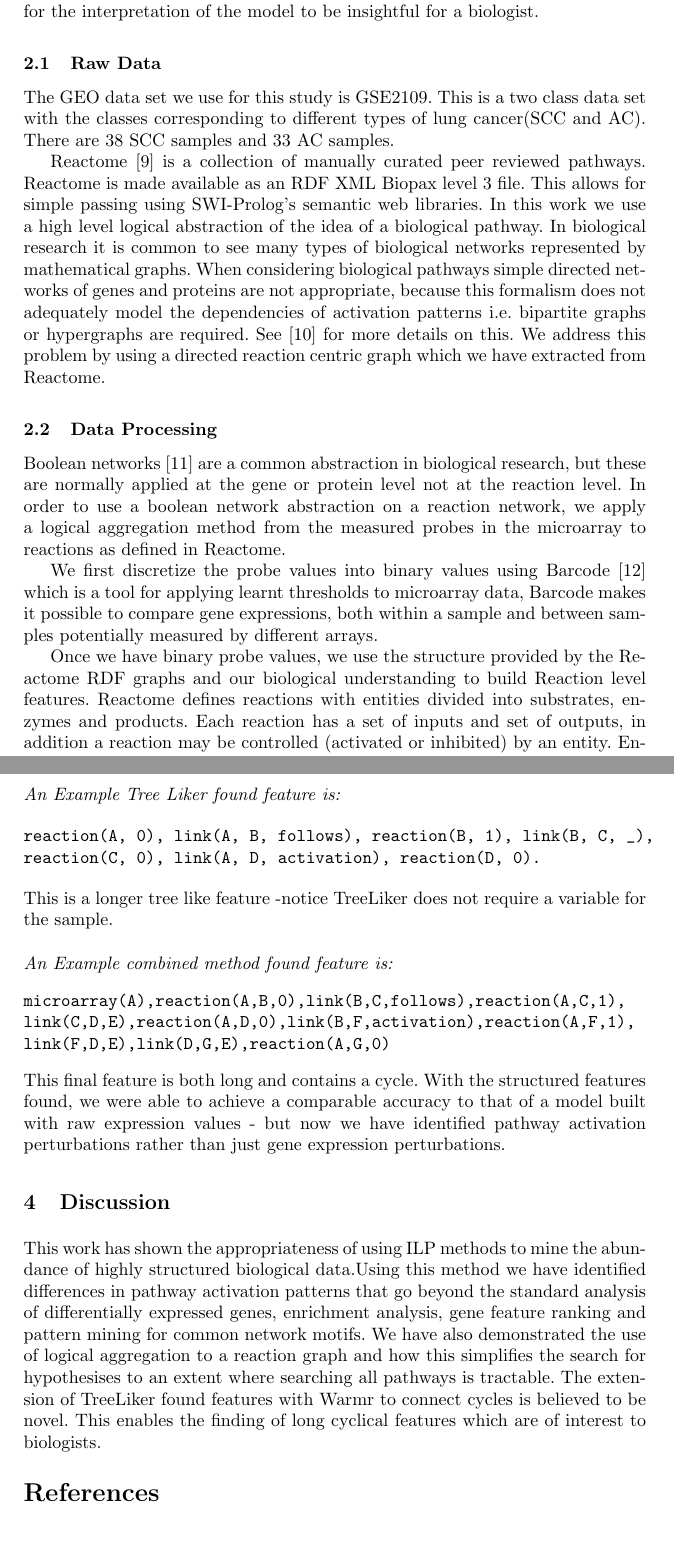
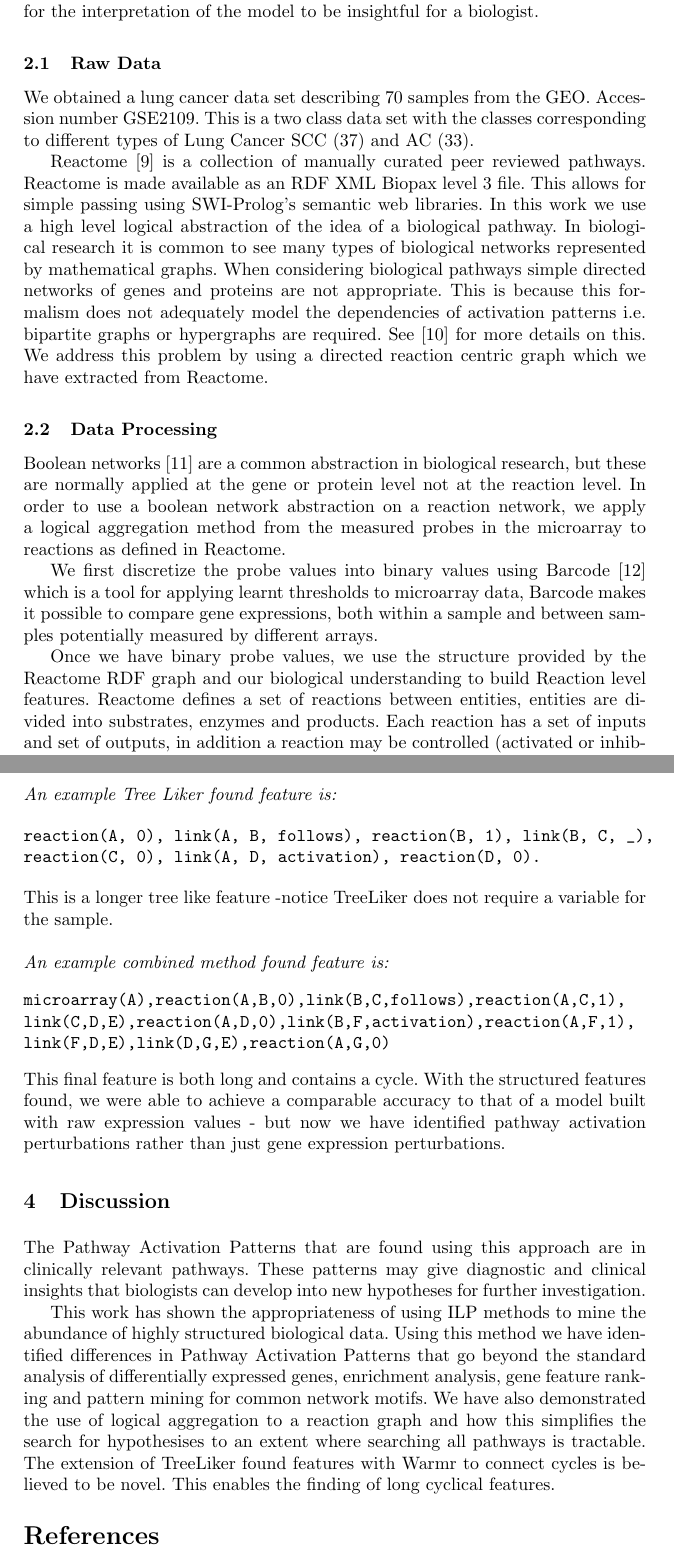
Before and after one commit to samwalrus/reactome_project, a LaTeX thesis (reports/my_paper.tex): two parts of pages 3 and 5 of 6, joined at a grey line, cut so that both start at the same text. Compiled offline with pdfLaTeX.

Commit message:
Before final editing with Louise

```diff
--- a/reports/my_paper.tex
+++ b/reports/my_paper.tex
@@ -119,18 +119,18 @@ In contrast to the work on consistency modelling, in this work we assume the pat
 \section{Method}
 The aim of this paper is to identify pathway activation patterns that differ between biological samples of different classes, in order to give a biologist different information than models built from simple gene features. We use structural pathway information to build first order features that are used to construct classification and ranking models, which  provide an appropriate level of abstraction for the interpretation of the model to be insightful for a biologist.
 \subsection{Raw Data}
-The GEO data set we use for this study is GSE2109. This is a two class data set with the classes corresponding to different types of lung cancer(SCC and AC). There are 38 SCC samples and 33 AC samples.
+We obtained a lung cancer data set describing 70 samples from the GEO. Accession number GSE2109. This is a two class data set with the classes corresponding to different types of Lung Cancer SCC (37) and AC (33).
 
 Reactome \citep{croft_reactome_2013} is a collection of manually curated peer reviewed pathways. Reactome is made available as an RDF XML Biopax level 3 file. This allows for simple passing using SWI-Prolog's semantic web libraries.
-In this work we use a high level logical abstraction of the idea of a biological pathway. In biological research it is common to see many types of biological networks represented by mathematical graphs. When considering biological pathways simple directed networks of genes and proteins are not appropriate, because this formalism does not adequately model the dependencies of activation patterns i.e. bipartite graphs or hypergraphs are required. See \citep{whelan2011representation} for more details on this. We address this problem by using a directed reaction centric graph which we have extracted from Reactome.
+In this work we use a high level logical abstraction of the idea of a biological pathway. In biological research it is common to see many types of biological networks represented by mathematical graphs. When considering biological pathways simple directed networks of genes and proteins are not appropriate. This is because this formalism does not adequately model the dependencies of activation patterns i.e. bipartite graphs or hypergraphs are required. See \citep{whelan2011representation} for more details on this. We address this problem by using a directed reaction centric graph which we have extracted from Reactome.
 \subsection{Data Processing}
 Boolean networks~\citep{wang_boolean_2012} are a common abstraction in biological research, but these are normally applied at the gene or protein level not at the reaction level. In order to use a boolean network abstraction on a reaction network, we apply a logical aggregation method from the measured probes in the microarray to reactions as defined in Reactome.
 
 We first discretize the probe values into binary values using Barcode \citep{mccall_gene_2014} which is a tool for applying learnt thresholds to microarray data,  Barcode makes it possible to compare gene expressions, both within a sample and between samples potentially measured by different arrays.
 
 Once we have binary probe values, we use the structure provided by
-the Reactome RDF graphs and our biological understanding to build Reaction level features.
-Reactome defines reactions with entities divided into substrates, enzymes and products. Each reaction has a set of inputs and set of outputs, in addition a reaction may be controlled (activated or inhibited) by an entity. Entities in Reactome include protein complexes and protein sets, which in turn can themselves comprise of other complexes or sets. For the logical aggregation step we interpret this structure as a simple logical circuit. The relationship between probes and proteins is treated as an OR gate, protein complexes as an AND gate, and protein sets also as an OR gate. With a final step taking into account the activation or inhibition of the reaction by any controlling entities. In this way we can say that a reaction \lq can proceed \rq\ if and only if, the input circuit evaluates to true. If a reaction \lq can proceed' \rq\ then we say that it is \lq on\rq\ otherwise we say that it is \lq off \rq.
+the Reactome RDF graph and our biological understanding to build Reaction level features.
+Reactome defines a set of reactions between entities, entities are divided into substrates, enzymes and products. Each reaction has a set of inputs and set of outputs, in addition a reaction may be controlled (activated or inhibited) by an entity. Entities in Reactome include protein complexes and protein sets, which in turn can themselves comprise of other complexes or sets. For the logical aggregation step we interpret this structure as a simple logical circuit. The relationship between probes and proteins is treated as an OR gate, protein complexes as an AND gate, and protein sets also as an OR gate. With a final step taking into account the activation or inhibition of the reaction by any controlling entities. In this way we can say that a reaction \lq can proceed \rq\ if and only if, the input circuit evaluates to true. If a reaction \lq can proceed' \rq\ then we say that it is \lq on\rq\ otherwise we say that it is \lq off \rq. %In this way we have created a biologically informed aggregate set of features at the reaction level, which has used the internal structure of a pathway in their construction.
 
 \subsection{Searching for Pathway Activation Patterns}
 In this work we have experimented with two propositionalization methods, separately and then combining them. We search for features independently in each pathway and with a language bias that suitably constrains the search in order to achieve a manageable number of structures.
@@ -156,10 +156,9 @@ microarray(A),reaction(A,B,1),reaction(A,C,0),link(C,B,D),link(B,C,E).
 This is a simple cyclical feature, the variable A matches one sample.
 \newline
 \newline
-\newline
-\newline
+
 \noindent
-{\it{An Example Tree Liker found feature is:}}
+{\it{An example Tree Liker found feature is:}}
 
 \begin{verbatim}
 reaction(A, 0), link(A, B, follows), reaction(B, 1), link(B, C, _),
@@ -170,7 +169,7 @@ This is a longer tree like feature -notice TreeLiker does not require a variable
 \newline
 
 \noindent
-{\it{An Example combined method found feature is:}}
+{\it{An example combined method found feature is:}}
 \begin{verbatim}
 microarray(A),reaction(A,B,0),link(B,C,follows),reaction(A,C,1),
 link(C,D,E),reaction(A,D,0),link(B,F,activation),reaction(A,F,1),
@@ -180,7 +179,9 @@ link(F,D,E),link(D,G,E),reaction(A,G,0)
 This final feature is both long and contains a cycle. With the structured features found, we were able to achieve a comparable accuracy to that of a model built with raw expression values - but now we have identified pathway activation perturbations rather than just gene expression perturbations.
 
 \section{Discussion}
-This work has shown the appropriateness of using ILP methods to mine the abundance of highly structured biological data.Using this method we have identified differences in pathway activation patterns that go beyond the standard analysis of differentially expressed genes, enrichment analysis, gene feature ranking and pattern mining for common network motifs. We have also demonstrated the use of logical aggregation to a  reaction graph and how this simplifies the search for hypothesises to an extent where searching all pathways is tractable. The extension of TreeLiker found features with Warmr to connect cycles is believed to be novel. This enables the finding of long cyclical features which are of interest to biologists.
+The Pathway Activation Patterns that are found using this approach are in clinically relevant pathways. These patterns may give diagnostic and clinical insights that biologists can develop into new hypotheses for further investigation.
+
+This work has shown the appropriateness of using ILP methods to mine the abundance of highly structured biological data. Using this method we have identified differences in Pathway Activation Patterns that go beyond the standard analysis of differentially expressed genes, enrichment analysis, gene feature ranking and pattern mining for common network motifs. We have also demonstrated the use of logical aggregation to a  reaction graph and how this simplifies the search for hypothesises to an extent where searching all pathways is tractable. The extension of TreeLiker found features with Warmr to connect cycles is believed to be novel. This enables the finding of long cyclical features.
 \newline
 
 
```
Also changed, not shown: reports/my_paper.pdf, reports/my_paper.tex (14 more changed lines).
